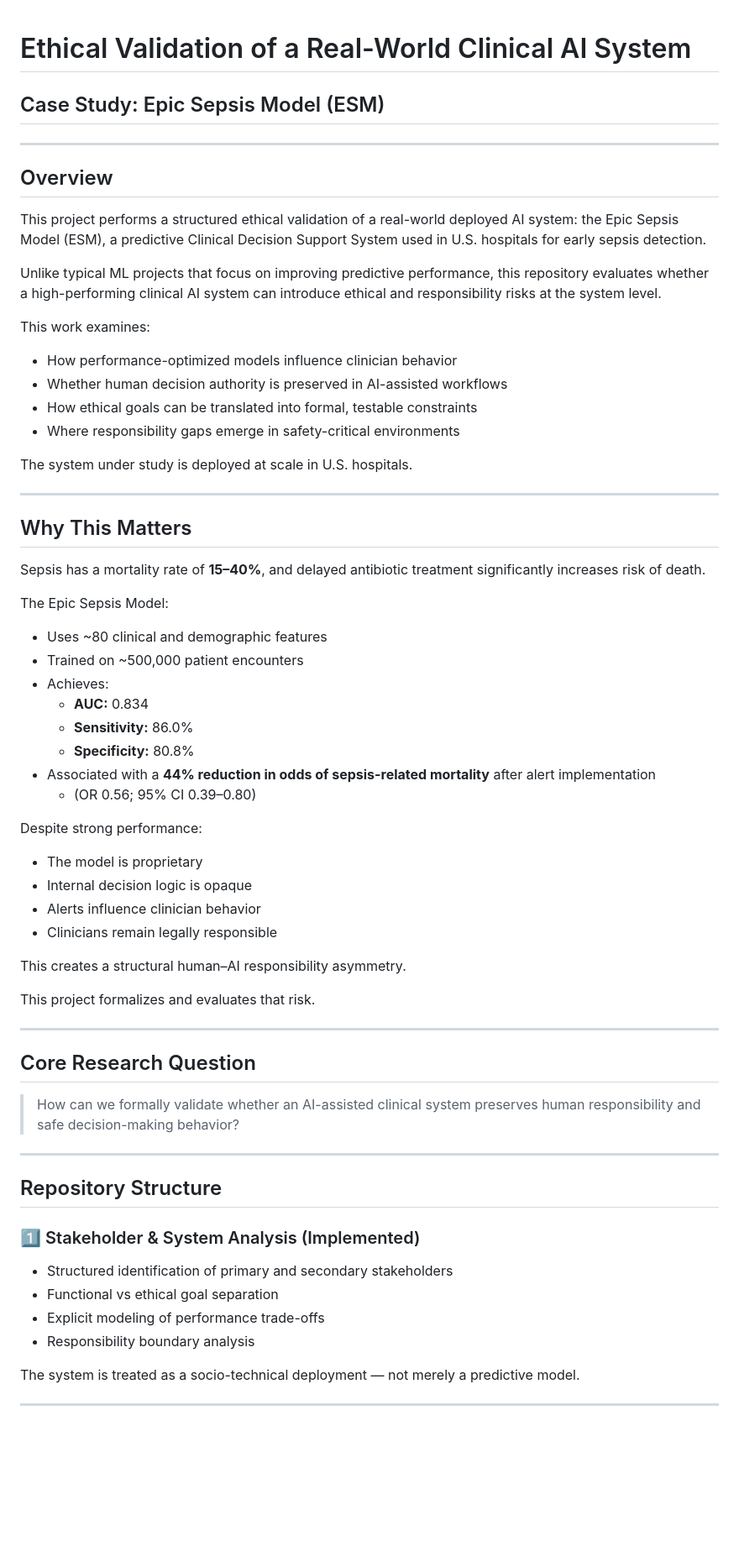
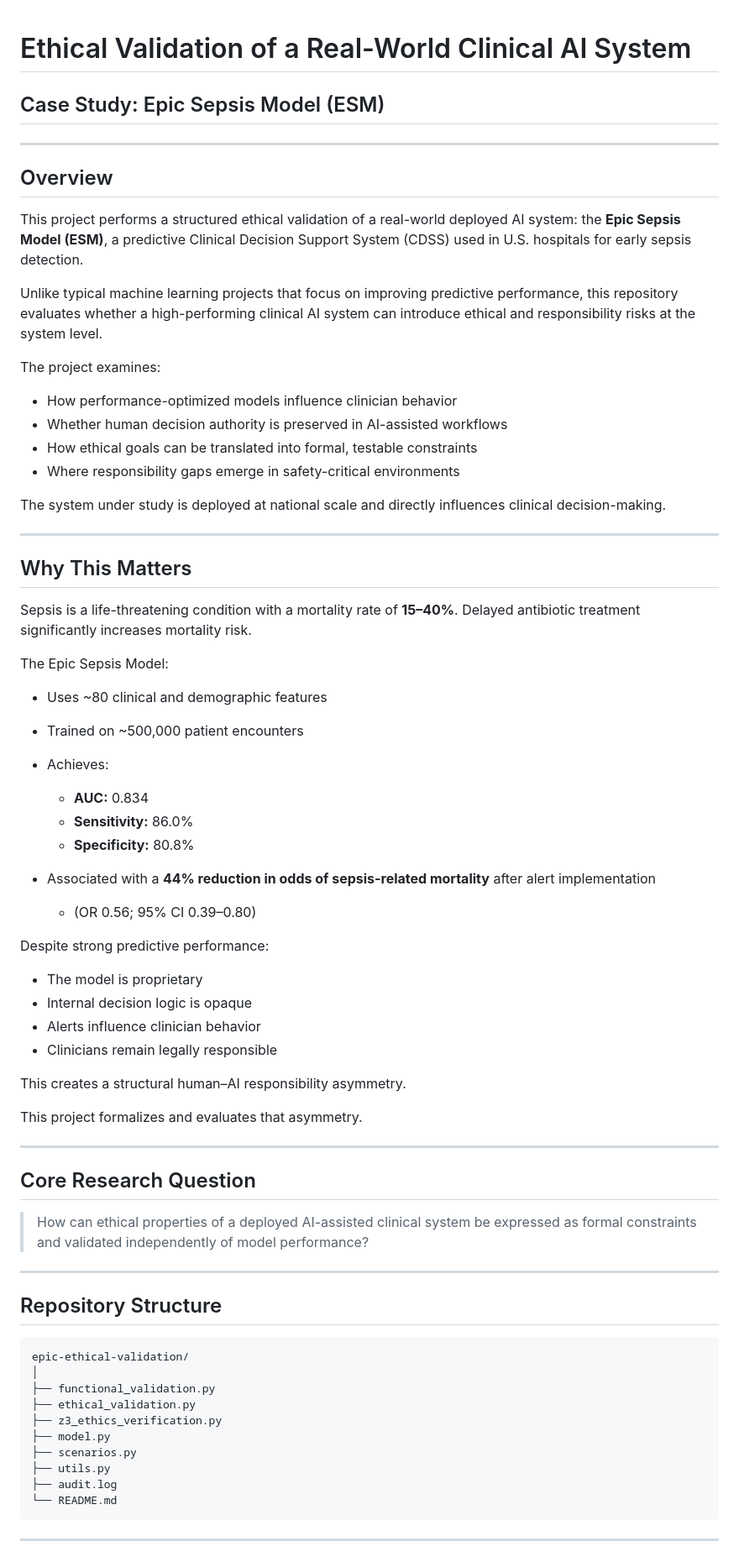
Before and after one commit to AshwinPrasanth/AI--Ethics, a Markdown page: README.md, the part around one of its changes. Shown at 84% size. Drawn GitHub-style; blank space fills up the shorter version.

````diff
--- a/README.md
+++ b/README.md
@@ -1,69 +1,76 @@
 # Ethical Validation of a Real-World Clinical AI System
+
 ## Case Study: Epic Sepsis Model (ESM)
 
 ---
 
 ## Overview
 
-This project performs a structured ethical validation of a real-world deployed AI system: the Epic Sepsis Model (ESM), a predictive Clinical Decision Support System used in U.S. hospitals for early sepsis detection.
+This project performs a structured ethical validation of a real-world deployed AI system: the **Epic Sepsis Model (ESM)**, a predictive Clinical Decision Support System (CDSS) used in U.S. hospitals for early sepsis detection.
 
-Unlike typical ML projects that focus on improving predictive performance, this repository evaluates whether a high-performing clinical AI system can introduce ethical and responsibility risks at the system level.
+Unlike typical machine learning projects that focus on improving predictive performance, this repository evaluates whether a high-performing clinical AI system can introduce ethical and responsibility risks at the system level.
 
-This work examines:
+The project examines:
 
-- How performance-optimized models influence clinician behavior
-- Whether human decision authority is preserved in AI-assisted workflows
-- How ethical goals can be translated into formal, testable constraints
-- Where responsibility gaps emerge in safety-critical environments
+* How performance-optimized models influence clinician behavior
+* Whether human decision authority is preserved in AI-assisted workflows
+* How ethical goals can be translated into formal, testable constraints
+* Where responsibility gaps emerge in safety-critical environments
 
-The system under study is deployed at scale in U.S. hospitals.
+The system under study is deployed at national scale and directly influences clinical decision-making.
 
 ---
 
 ## Why This Matters
 
-Sepsis has a mortality rate of **15–40%**, and delayed antibiotic treatment significantly increases risk of death.
+Sepsis is a life-threatening condition with a mortality rate of **15–40%**. Delayed antibiotic treatment significantly increases mortality risk.
 
 The Epic Sepsis Model:
 
-- Uses ~80 clinical and demographic features
-- Trained on ~500,000 patient encounters
-- Achieves:
-  - **AUC:** 0.834
-  - **Sensitivity:** 86.0%
-  - **Specificity:** 80.8%
-- Associated with a **44% reduction in odds of sepsis-related mortality** after alert implementation
-  - (OR 0.56; 95% CI 0.39–0.80)
+* Uses ~80 clinical and demographic features
+* Trained on ~500,000 patient encounters
+* Achieves:
 
-Despite strong performance:
+  * **AUC:** 0.834
+  * **Sensitivity:** 86.0%
+  * **Specificity:** 80.8%
+* Associated with a **44% reduction in odds of sepsis-related mortality** after alert implementation
 
-- The model is proprietary
-- Internal decision logic is opaque
-- Alerts influence clinician behavior
-- Clinicians remain legally responsible
+  * (OR 0.56; 95% CI 0.39–0.80)
+
+Despite strong predictive performance:
+
+* The model is proprietary
+* Internal decision logic is opaque
+* Alerts influence clinician behavior
+* Clinicians remain legally responsible
 
 This creates a structural human–AI responsibility asymmetry.
 
-This project formalizes and evaluates that risk.
+This project formalizes and evaluates that asymmetry.
 
 ---
 
 ## Core Research Question
 
-> How can we formally validate whether an AI-assisted clinical system preserves human responsibility and safe decision-making behavior?
+> How can ethical properties of a deployed AI-assisted clinical system be expressed as formal constraints and validated independently of model performance?
 
 ---
 
 ## Repository Structure
 
-### 1️⃣ Stakeholder & System Analysis (Implemented)
-
-- Structured identification of primary and secondary stakeholders
-- Functional vs ethical goal separation
-- Explicit modeling of performance trade-offs
-- Responsibility boundary analysis
-
-The system is treated as a socio-technical deployment — not merely a predictive model.
+```
+epic-ethical-validation/
+│
+├── functional_validation.py
+├── ethical_validation.py
+├── z3_ethics_verification.py
+├── model.py
+├── scenarios.py
+├── utils.py
+├── audit.log
+└── README.md
+```
 
 ---
 
````
Also changed, not shown: other parts of README.md (+89 -53 lines).
